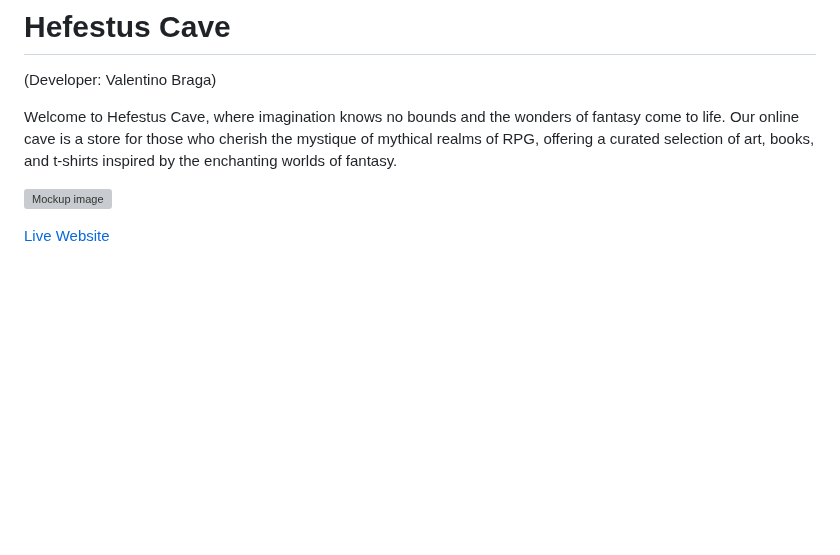
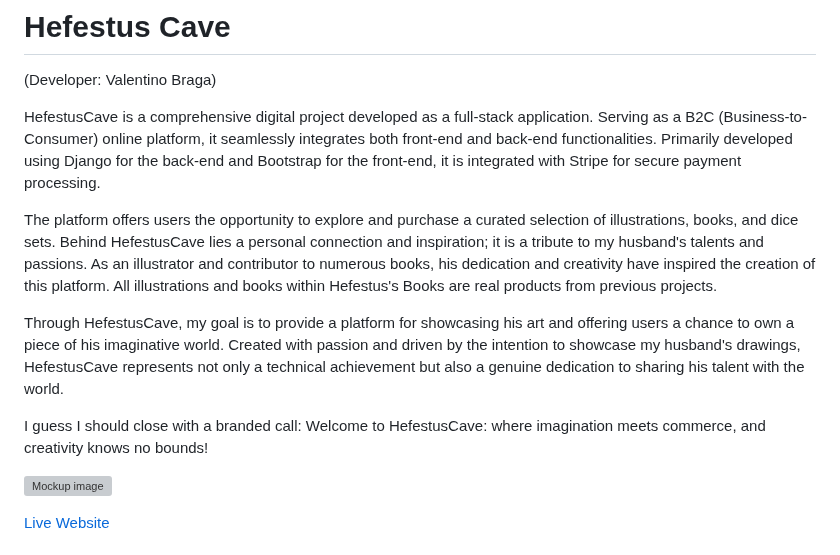
Before and after one commit to tinobragaa/hefestus-cave, a Markdown page: README.md, the part around one of its changes. GitHub-like rendering; blank space fills up the shorter version; grey boxes are pictures that could not be loaded.

```diff
--- a/README.md
+++ b/README.md
@@ -1,7 +1,13 @@
 # Hefestus Cave
 (Developer: Valentino Braga)
 
-Welcome to Hefestus Cave, where imagination knows no bounds and the wonders of fantasy come to life. Our online cave is a store for those who cherish the mystique of mythical realms of RPG, offering a curated selection of art, books, and t-shirts inspired by the enchanting worlds of fantasy.
+HefestusCave is a comprehensive digital project developed as a full-stack application. Serving as a B2C (Business-to-Consumer) online platform, it seamlessly integrates both front-end and back-end functionalities. Primarily developed using Django for the back-end and Bootstrap for the front-end, it is integrated with Stripe for secure payment processing.
+
+The platform offers users the opportunity to explore and purchase a curated selection of illustrations, books, and dice sets. Behind HefestusCave lies a personal connection and inspiration; it is a tribute to my husband's talents and passions. As an illustrator and contributor to numerous books, his dedication and creativity have inspired the creation of this platform. All illustrations and books within Hefestus's Books are real products from previous projects.
+
+Through HefestusCave, my goal is to provide a platform for showcasing his art and offering users a chance to own a piece of his imaginative world. Created with passion and driven by the intention to showcase my husband's drawings, HefestusCave represents not only a technical achievement but also a genuine dedication to sharing his talent with the world.
+
+I guess I should close with a branded call: Welcome to HefestusCave: where imagination meets commerce, and creativity knows no bounds!
 
 ![Mockup image]()
 
```
Also changed, not shown: other parts of README.md (+23 -15 lines).
